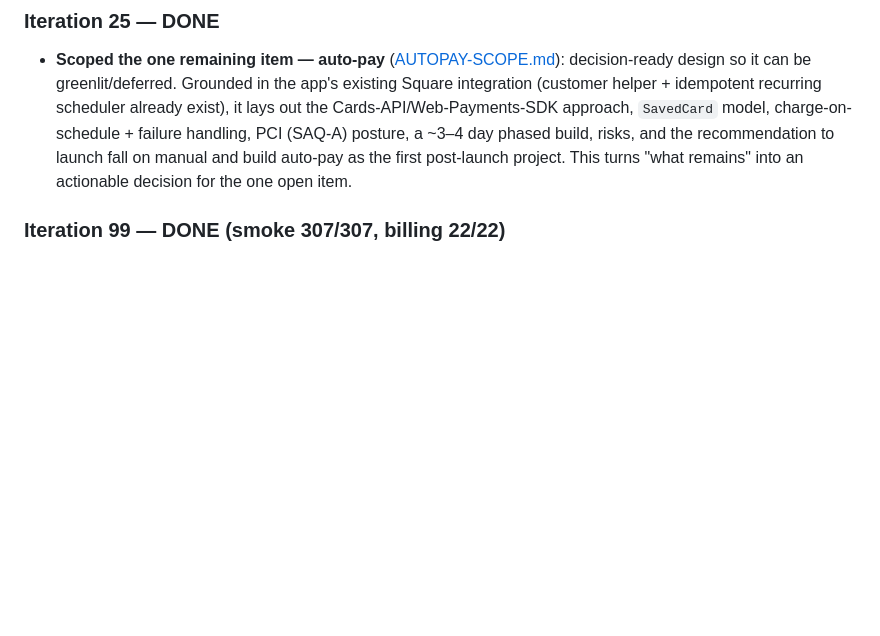
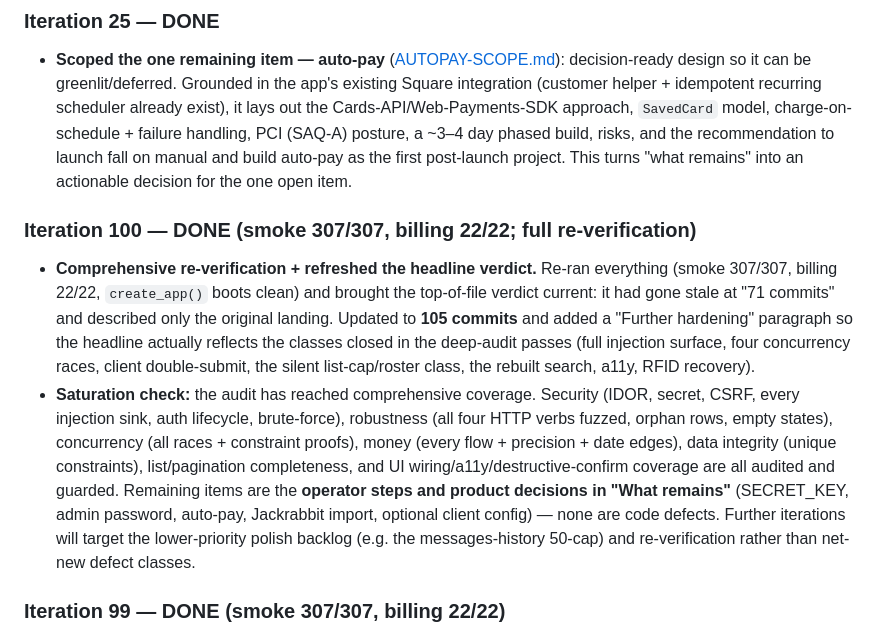
Before and after one commit to thomasphillips3/attenddance-rfid-system, a Markdown page: .claude/qa-audit/ASSESSMENT.md, the part around one of its changes. Drawn GitHub-style; blank space fills up the shorter version.

```diff
--- a/.claude/qa-audit/ASSESSMENT.md
+++ b/.claude/qa-audit/ASSESSMENT.md
@@ -281,6 +283,10 @@ Verdict: **strong parity for daily operations; the one structural gap is automat
 
 ### Iteration 25 — DONE
 - **Scoped the one remaining item — auto-pay** ([AUTOPAY-SCOPE.md](AUTOPAY-SCOPE.md)): decision-ready design so it can be greenlit/deferred. Grounded in the app's existing Square integration (customer helper + idempotent recurring scheduler already exist), it lays out the Cards-API/Web-Payments-SDK approach, `SavedCard` model, charge-on-schedule + failure handling, PCI (SAQ-A) posture, a ~3–4 day phased build, risks, and the recommendation to launch fall on manual and build auto-pay as the first post-launch project. This turns "what remains" into an actionable decision for the one open item.
+
+### Iteration 100 — DONE (smoke 307/307, billing 22/22; full re-verification)
+- **Comprehensive re-verification + refreshed the headline verdict.** Re-ran everything (smoke 307/307, billing 22/22, `create_app()` boots clean) and brought the top-of-file verdict current: it had gone stale at "71 commits" and described only the original landing. Updated to **105 commits** and added a "Further hardening" paragraph so the headline actually reflects the classes closed in the deep-audit passes (full injection surface, four concurrency races, client double-submit, the silent list-cap/roster class, the rebuilt search, a11y, RFID recovery).
+- **Saturation check:** the audit has reached comprehensive coverage. Security (IDOR, secret, CSRF, every injection sink, auth lifecycle, brute-force), robustness (all four HTTP verbs fuzzed, orphan rows, empty states), concurrency (all races + constraint proofs), money (every flow + precision + date edges), data integrity (unique constraints), list/pagination completeness, and UI wiring/a11y/destructive-confirm coverage are all audited and guarded. Remaining items are the **operator steps and product decisions in "What remains"** (SECRET_KEY, admin password, auto-pay, Jackrabbit import, optional client config) — none are code defects. Further iterations will target the lower-priority polish backlog (e.g. the messages-history 50-cap) and re-verification rather than net-new defect classes.
 
 ### Iteration 99 — DONE (smoke 307/307, billing 22/22)
 - **Audited confirmation coverage on destructive actions.** Scanned every JS handler that issues a DELETE (or a reject/deactivate/void). **The irreversible, high-stakes deletes all already confirm** (delete student, class, transaction, recurring rule, etc.) — only 6 destructive handlers had no `confirm()`. Triaged them by whether the action loses state that re-adding can't restore:
```
Also changed, not shown: other parts of .claude/qa-audit/ASSESSMENT.md (+3 -1 lines).
